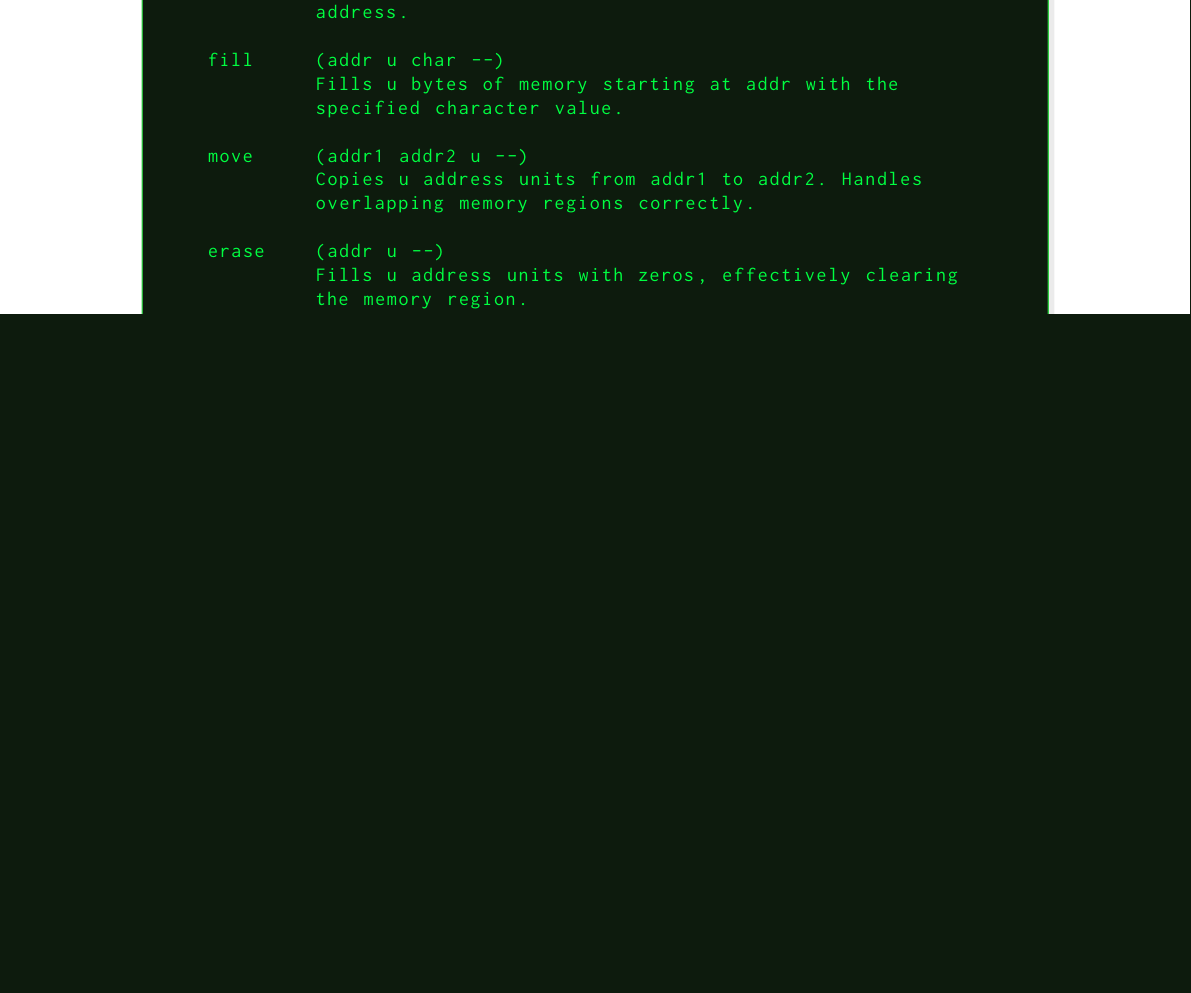
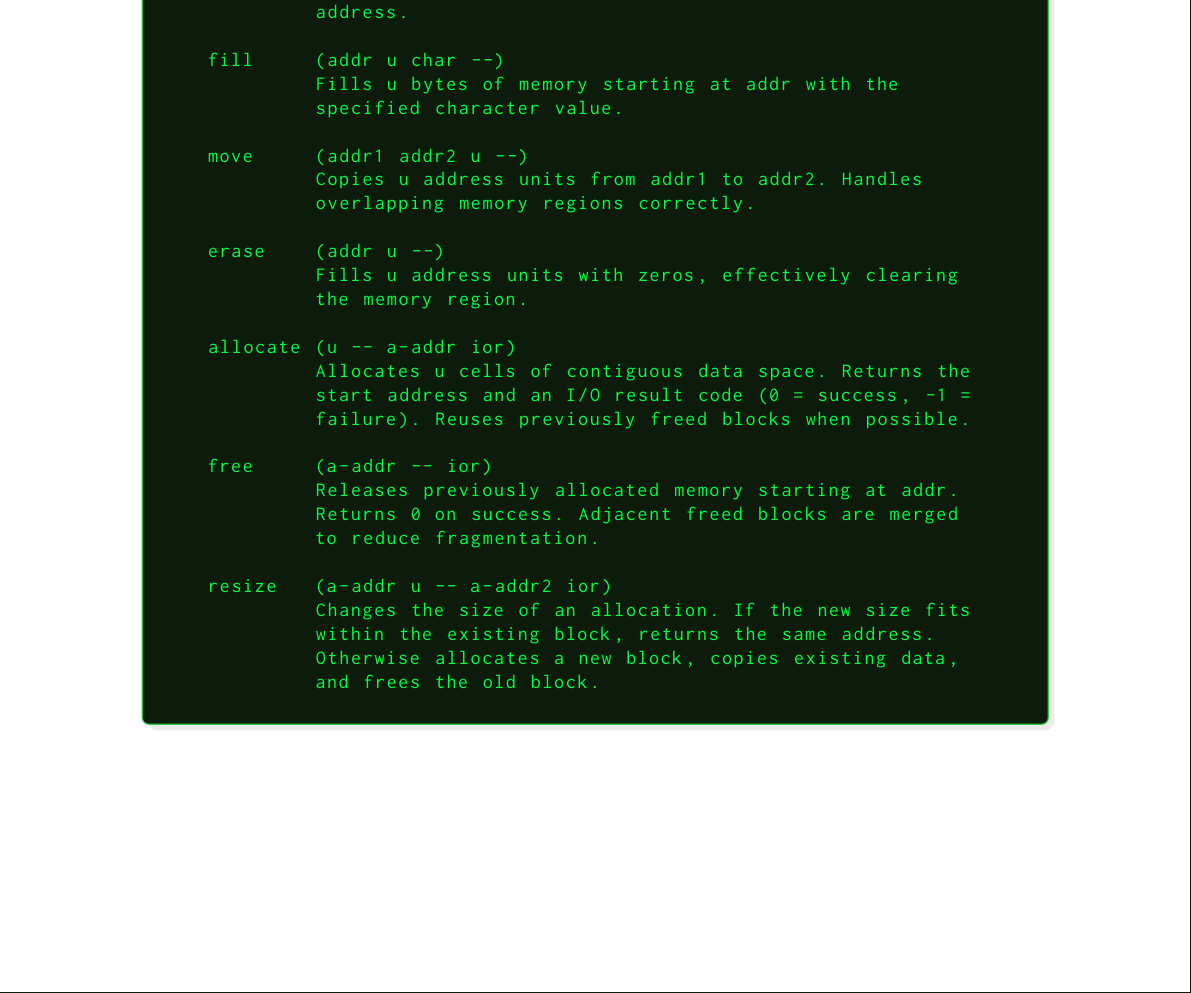
Before and after one commit to henryhudson/HenceforthDocumentation, a LaTeX book (hforth.tex): part of page 19 of 37 before the commit and part of page 19 of 38 after it, cut so that both start at the same text, the shorter picture padded with empty space. Compiled offline with pdfLaTeX.

Commit message:
Document ALLOCATE, FREE, RESIZE memory extension words
Add MEMORY extension word set (ALLOCATE/FREE/RESIZE) to the memory
section. Documents free-list reuse, adjacent block merging, and
resize-with-copy behavior.

Co-Authored-By: Claude Opus 4.6 (1M context) <noreply@anthropic.com>

```diff
--- a/hforth.tex
+++ b/hforth.tex
@@ -836,6 +836,22 @@ Much like FORTH, Henceforth accepts integers as binary, octal, decimal and hexad
   erase    (addr u --)
            Fills u address units with zeros, effectively clearing
            the memory region.
+
+  allocate (u -- a-addr ior)
+           Allocates u cells of contiguous data space. Returns the
+           start address and an I/O result code (0 = success, -1 =
+           failure). Reuses previously freed blocks when possible.
+
+  free     (a-addr -- ior)
+           Releases previously allocated memory starting at addr.
+           Returns 0 on success. Adjacent freed blocks are merged
+           to reduce fragmentation.
+
+  resize   (a-addr u -- a-addr2 ior)
+           Changes the size of an allocation. If the new size fits
+           within the existing block, returns the same address.
+           Otherwise allocates a new block, copies existing data,
+           and frees the old block.
 \end{forthbox}
 
 % ──────────────────────────────────────────────────────────────────
```
Also changed, not shown: hforth.pdf.
